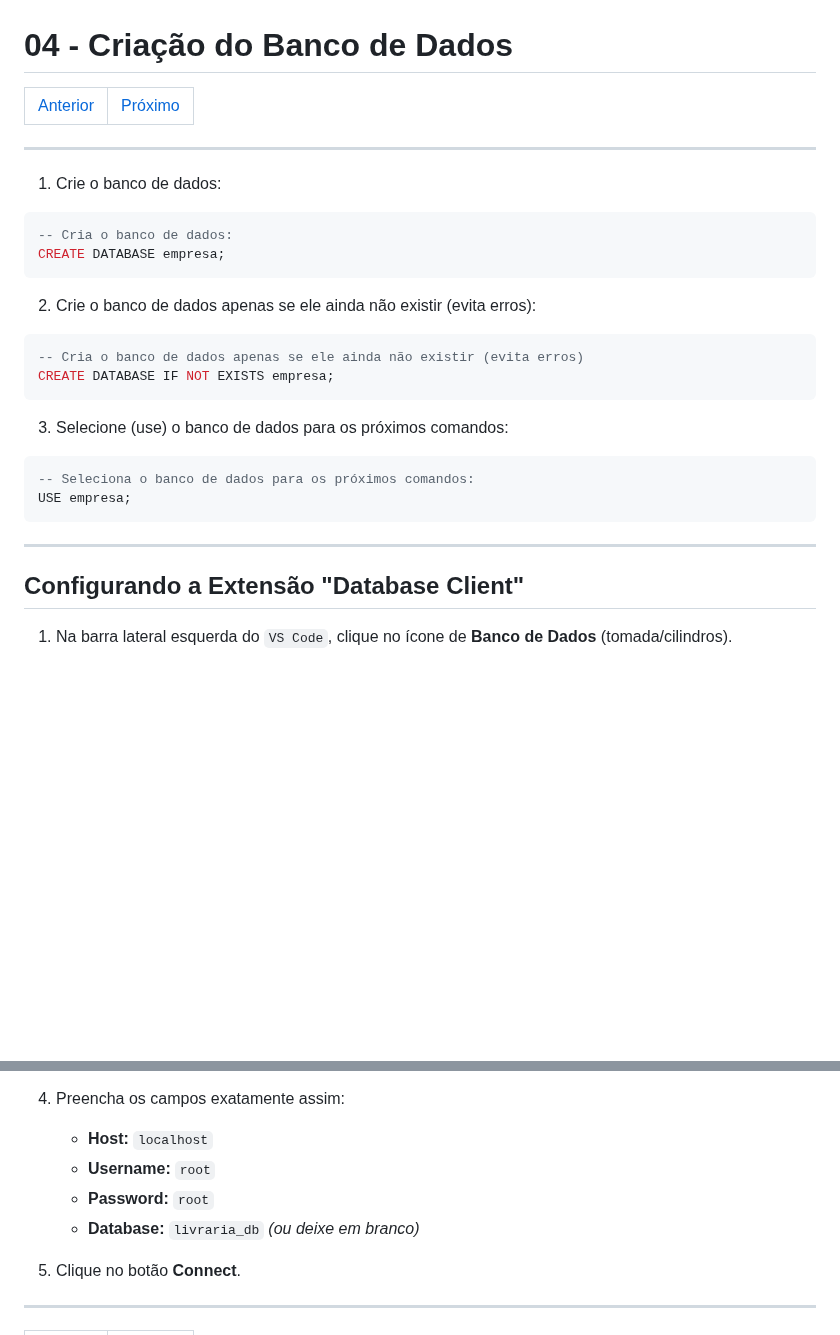
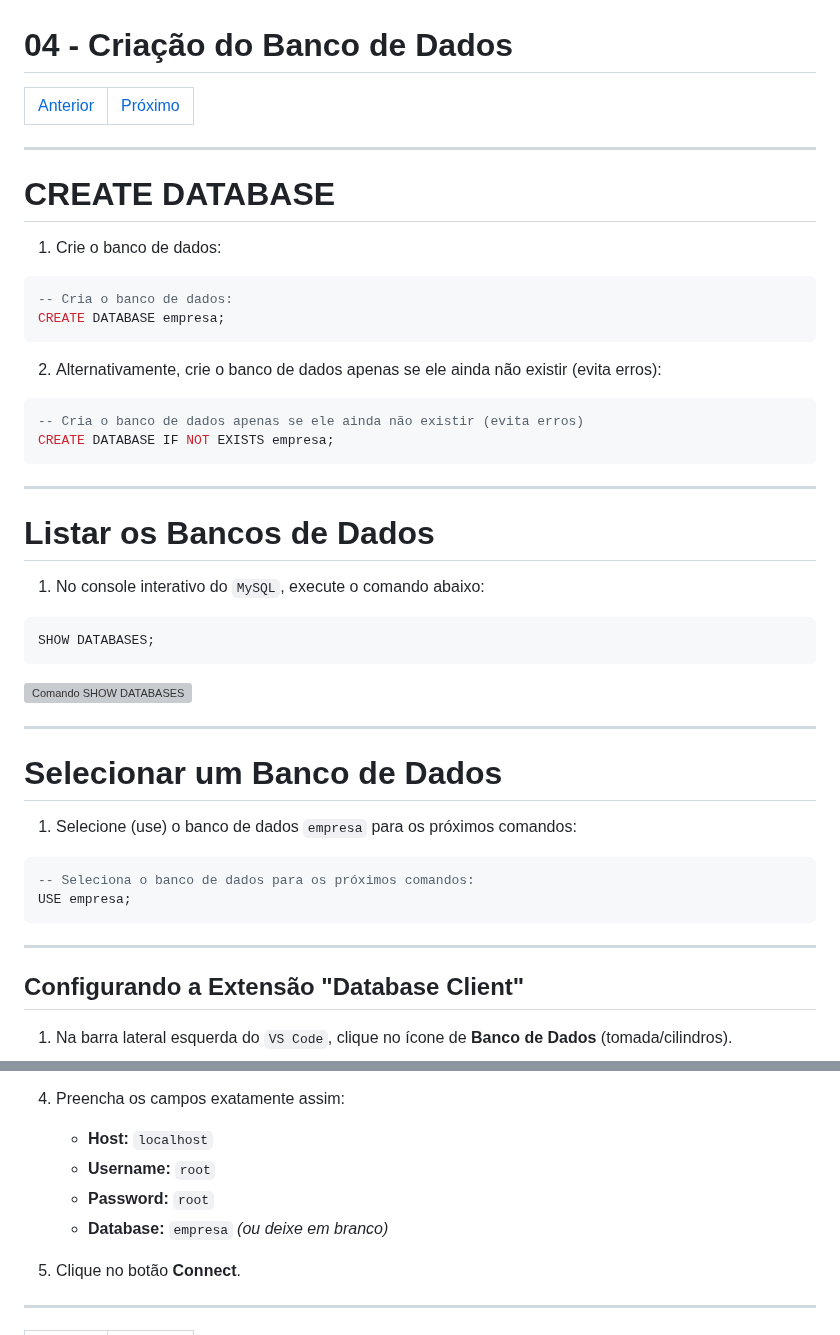
Before and after one commit to wdiasmaciel/01-banco-de-dados-mysql, a Markdown page: 04-banco-de-dados.md, 2 parts joined by grey strips. GitHub-like rendering; blank space fills up the shorter version; grey boxes are pictures that could not be loaded.

Commit message:
Exemplo

````diff
--- a/04-banco-de-dados.md
+++ b/04-banco-de-dados.md
@@ -13,6 +13,8 @@
 
 ---
 
+# CREATE DATABASE
+
 1. Crie o banco de dados:
 
 ```sql
@@ -20,13 +22,30 @@
 CREATE DATABASE empresa;
 ```
 
-2. Crie o banco de dados apenas se ele ainda não existir (evita erros):
+2. Alternativamente, crie o banco de dados apenas se ele ainda não existir (evita erros):
 
 ```sql
 -- Cria o banco de dados apenas se ele ainda não existir (evita erros)
 CREATE DATABASE IF NOT EXISTS empresa;
 ```
-3. Selecione (use) o banco de dados para os próximos comandos:
+
+---
+
+# Listar os Bancos de Dados
+
+1. No console interativo do `MySQL`, execute o comando abaixo:
+
+```sql
+SHOW DATABASES;
+```
+
+![Comando SHOW DATABASES](./img/showdatabases2.png)
+
+---
+
+# Selecionar um Banco de Dados
+
+1. Selecione (use) o banco de dados `empresa` para os próximos comandos:
 
 ```sql
 -- Seleciona o banco de dados para os próximos comandos:
@@ -34,6 +53,7 @@ USE empresa;
 ```
 
 ---
+
 
 ## Configurando a Extensão "Database Client"
 
@@ -47,7 +67,7 @@ USE empresa;
    - **Host:** `localhost`
    - **Username:** `root`
    - **Password:** `root`
-   - **Database:** `livraria_db` *(ou deixe em branco)*
+   - **Database:** `empresa` *(ou deixe em branco)*
 
 5. Clique no botão **Connect**.
 
````
Also changed, not shown: img/showdatabase2.png (added).
